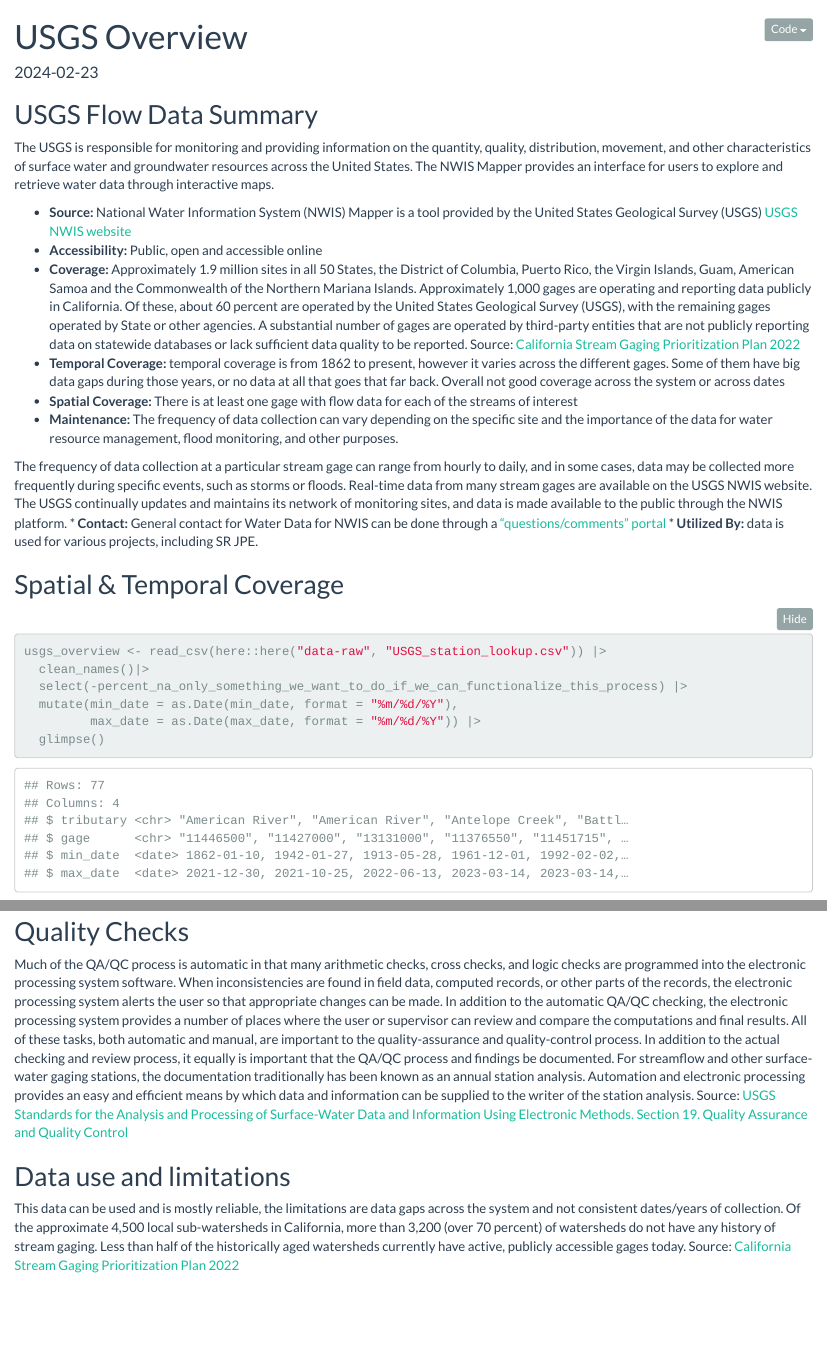
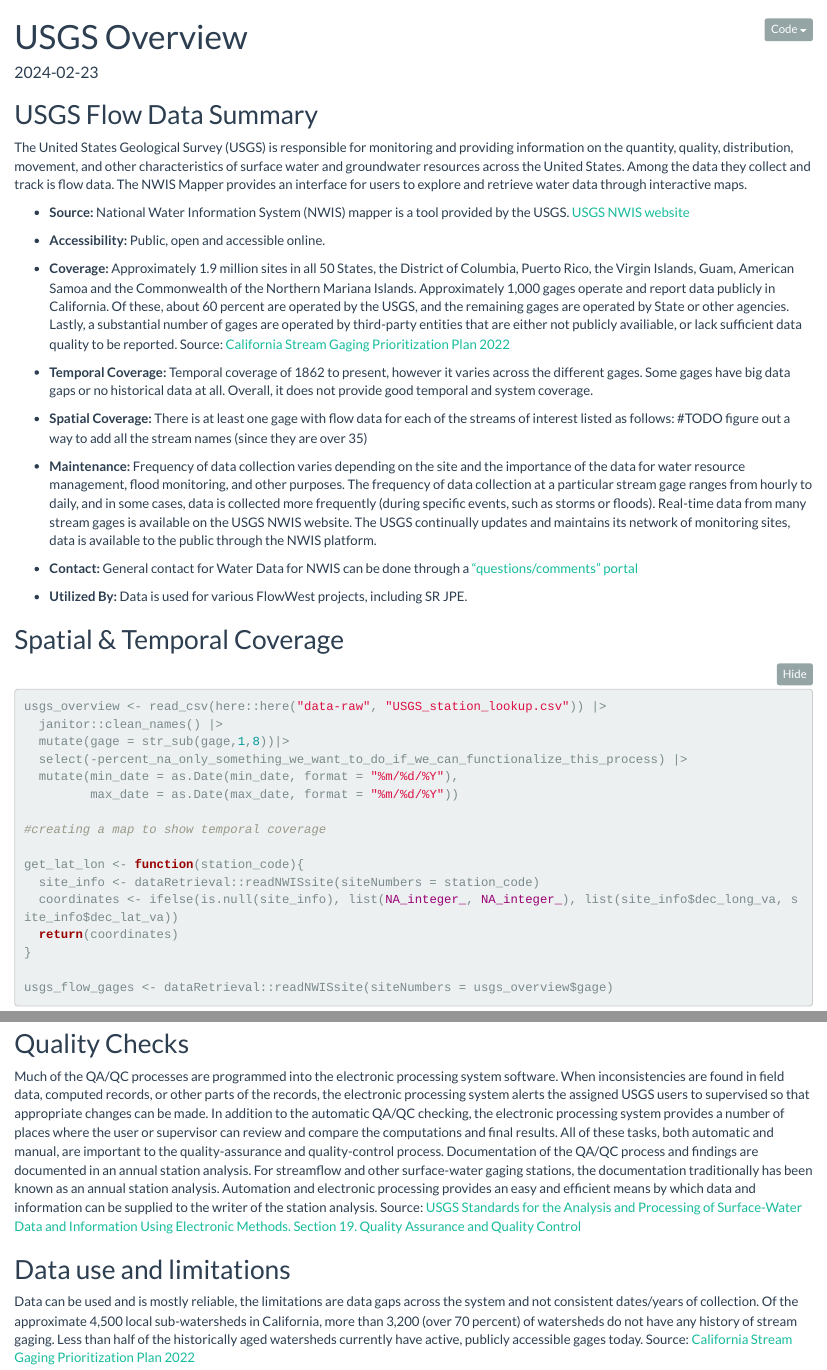
Before and after one commit to FlowWest/streamFlowExplorer, an R Markdown document (data-raw/usgs_overview.Rmd): the page in a window 1100 px wide, from its top, and a second part further down, joined at a grey line. Rendered offline with R 4.5, knitr and Pandoc, with nearby package versions; folded parts are opened; code that draws random numbers runs with fixed seeds of ours; some code elsewhere in the file could not run offline; column names are cleaned by a stand-in for the janitor package.

Commit message:
edits usgs overview template languge

````diff
--- a/data-raw/usgs_overview.Rmd
+++ b/data-raw/usgs_overview.Rmd
@@ -22,30 +22,44 @@
 library(ggmap)
 library(viridis)
 library(rmarkdown)
+library(sf)
 ```
 
 ## USGS Flow Data Summary
-The USGS is responsible for monitoring and providing information on the quantity, quality, distribution, movement, and other characteristics of surface water and groundwater resources across the United States. The NWIS Mapper provides an interface for users to explore and retrieve water data through interactive maps.
+The United States Geological Survey (USGS) is responsible for monitoring and providing information on the quantity, quality, distribution, movement, and other characteristics of surface water and groundwater resources across the United States. Among the data they collect and track is flow data. The NWIS Mapper provides an interface for users to explore and retrieve water data through interactive maps.
 
-* **Source:** National Water Information System (NWIS) Mapper is a tool provided by the United States Geological Survey (USGS) [USGS NWIS website](https://waterdata.usgs.gov/nwis)
-* **Accessibility:** Public, open and accessible online
+* **Source:** National Water Information System (NWIS) mapper is a tool provided by the USGS. [USGS NWIS website](https://waterdata.usgs.gov/nwis)
+* **Accessibility:** Public, open and accessible online.
 * **Coverage:**  Approximately 1.9 million sites in all 50 States, the District of Columbia, Puerto Rico, the Virgin Islands, Guam, American Samoa and the Commonwealth of the Northern Mariana Islands.
-Approximately 1,000 gages are operating and reporting data publicly in California. Of these, about 60 percent are operated by the United States Geological Survey (USGS), with the remaining gages operated by State or other agencies. A substantial number of gages are operated by third-party entities that are not publicly reporting data on statewide databases or lack sufficient data quality to be reported. Source: [California Stream Gaging Prioritization Plan 2022](https://www.waterboards.ca.gov/waterrights/water_issues/programs/stream_gaging_plan/docs/sb19-report.pdf)
-* **Temporal Coverage:** temporal coverage is from 1862 to present, however it varies across the different gages. Some of them have big data gaps during those years, or no data at all that goes that far back. Overall not good coverage across the system or across dates
-* **Spatial Coverage:** There is at least one gage with flow data for each of the streams of interest
-* **Maintenance:** The frequency of data collection can vary depending on the specific site and the importance of the data for water resource management, flood monitoring, and other purposes.
+Approximately 1,000 gages operate and report data publicly in California. Of these, about 60 percent are operated by the USGS, and the remaining gages are operated by State or other agencies. Lastly, a substantial number of gages are operated by third-party entities that are either not publicly availiable, or lack sufficient data quality to be reported.
+Source: [California Stream Gaging Prioritization Plan 2022](https://www.waterboards.ca.gov/waterrights/water_issues/programs/stream_gaging_plan/docs/sb19-report.pdf)
+* **Temporal Coverage:** Temporal coverage of 1862 to present, however it varies across the different gages. Some gages have big data gaps or no historical data at all. Overall, it does not provide good temporal and system coverage.
+* **Spatial Coverage:** There is at least one gage with flow data for each of the streams of interest listed as follows:
+#TODO figure out a way to add all the stream names (since they are over 35)
+* **Maintenance:** Frequency of data collection varies depending on the site and the importance of the data for water resource management, flood monitoring, and other purposes.
+The frequency of data collection at a particular stream gage ranges from hourly to daily, and in some cases, data is collected more frequently (during specific events, such as storms or floods). Real-time data from many stream gages is available on the USGS NWIS website.
+The USGS continually updates and maintains its network of monitoring sites, data is available to the public through the NWIS platform.
 
-The frequency of data collection at a particular stream gage can range from hourly to daily, and in some cases, data may be collected more frequently during specific events, such as storms or floods. Real-time data from many stream gages are available on the USGS NWIS website.
-The USGS continually updates and maintains its network of monitoring sites, and data is made available to the public through the NWIS platform.
 * **Contact:** General contact for Water Data for NWIS can be done through a ["questions/comments" portal](https://waterdata.usgs.gov/questions-comments/?&ownerCode=USA&referrerUrl=https%3A%2F%2Fwaterdata.usgs.gov%2Fnwis)
-* **Utilized By:** data is used for various projects, including SR JPE.
+
+* **Utilized By:** Data is used for various FlowWest projects, including SR JPE.
 
 
 ## Spatial & Temporal Coverage
 ```{r message=FALSE, warning=FALSE}
 usgs_overview <- read_csv(here::here("data-raw", "USGS_station_lookup.csv")) |>
-  clean_names()|>
+  janitor::clean_names() |>
+  mutate(gage = str_sub(gage,1,8))|>
   select(-percent_na_only_something_we_want_to_do_if_we_can_functionalize_this_process) |>
   mutate(min_date = as.Date(min_date, format = "%m/%d/%Y"),
-         max_date = as.Date(max_date, format = "%m/%d/%Y")) |>
-  glimpse()
+         max_date = as.Date(max_date, format = "%m/%d/%Y"))
+
+#creating a map to show temporal coverage
+
+get_lat_lon <- function(station_code){
+  site_info <- dataRetrieval::readNWISsite(siteNumbers = station_code)
+  coordinates <- ifelse(is.null(site_info), list(NA_integer_, NA_integer_), list(site_info$dec_long_va, site_info$dec_lat_va))
+  return(coordinates)
+}
+
+usgs_flow_gages <- dataRetrieval::readNWISsite(siteNumbers = usgs_overview$gage)
@@ -68,13 +84,12 @@
 
 ## Quality Checks
 
-Much of the QA/QC process is automatic in that many arithmetic checks, cross checks, and logic checks are programmed into the electronic processing system software. When inconsistencies are found in field data, computed records, or other parts of the
-records, the electronic processing system alerts the user so that appropriate changes can be made. In addition to the
-automatic QA/QC checking, the electronic processing system provides a number of places where the user or supervisor can review and compare the computations and final results. All of these tasks, both automatic and manual, are important to the quality-assurance and quality-control process. In addition to the actual checking and review process, it equally is important that the QA/QC process and findings be documented. For streamflow and other surface-water gaging stations, the documentation traditionally has been known as an annual station analysis. Automation and electronic processing provides an easy and efficient means by which data and information can be supplied to the writer of the station analysis.
+Much of the QA/QC processes are programmed into the electronic processing system software. When inconsistencies are found in field data, computed records, or other parts of the records, the electronic processing system alerts the assigned USGS users to supervised so that appropriate changes can be made. In addition to the automatic QA/QC checking, the electronic processing system provides a number of places where the user or supervisor can review and compare the computations and final results. All of these tasks, both automatic and manual, are important to the quality-assurance and quality-control process.
+Documentation of the QA/QC process and findings are documented in an annual station analysis. For streamflow and other surface-water gaging stations, the documentation traditionally has been known as an annual station analysis. Automation and electronic processing provides an easy and efficient means by which data and information can be supplied to the writer of the station analysis.
 Source: [USGS Standards for the Analysis and Processing of Surface-Water Data and Information Using Electronic Methods. Section 19. Quality Assurance and Quality Control](https://water.usgs.gov/osw/pubs/WRIR01-4044.pdf)
 
 ## Data use and limitations
-This data can be used and is mostly reliable, the limitations are data gaps across the system and not consistent dates/years of collection. Of the approximate 4,500 local sub-watersheds in California, more than 3,200 (over 70 percent) of
+Data can be used and is mostly reliable, the limitations are data gaps across the system and not consistent dates/years of collection. Of the approximate 4,500 local sub-watersheds in California, more than 3,200 (over 70 percent) of
 watersheds do not have any history of stream gaging. Less than half of the historically aged watersheds currently have active, publicly accessible gages today. Source: [California Stream Gaging Prioritization Plan 2022](https://www.waterboards.ca.gov/waterrights/water_issues/programs/stream_gaging_plan/docs/sb19-report.pdf)
 
 ## Questions for Data Experts
````
Also changed, not shown: data-raw/usgs_overview.Rmd (14 more changed lines).
